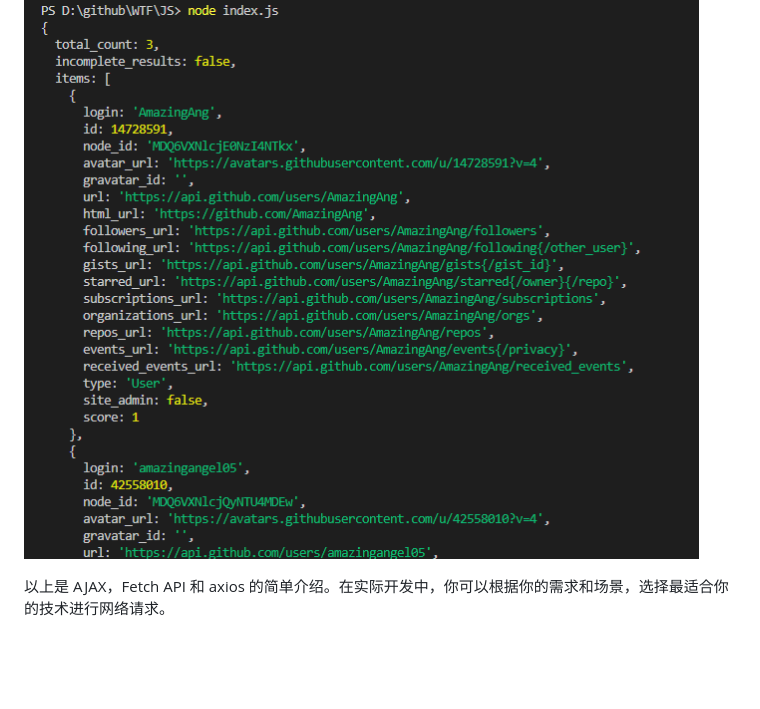
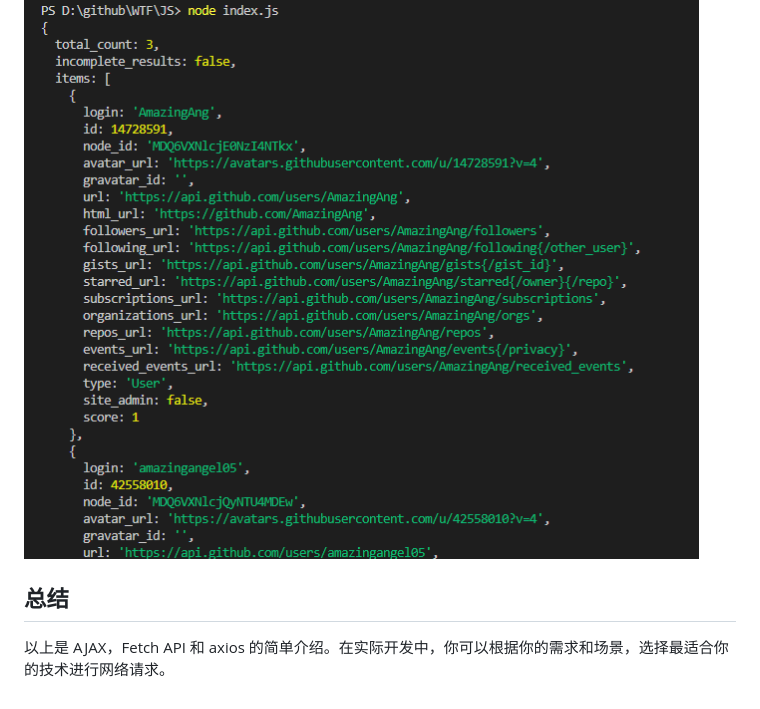
Before and after one commit to WTFAcademy/WTF-JavaScript, a Markdown page: 22_Network/readme.md, the part around the change. Drawn GitHub-style; blank space fills up the shorter version.

```diff
--- a/22_Network/readme.md
+++ b/22_Network/readme.md
@@ -75,4 +75,6 @@ axios.get('https://api.github.com/search/users?q=amazingang')
 
 ![axios](./img/22-3.png)
 
+## 总结
+
 以上是 AJAX，Fetch API 和 axios 的简单介绍。在实际开发中，你可以根据你的需求和场景，选择最适合你的技术进行网络请求。
```
